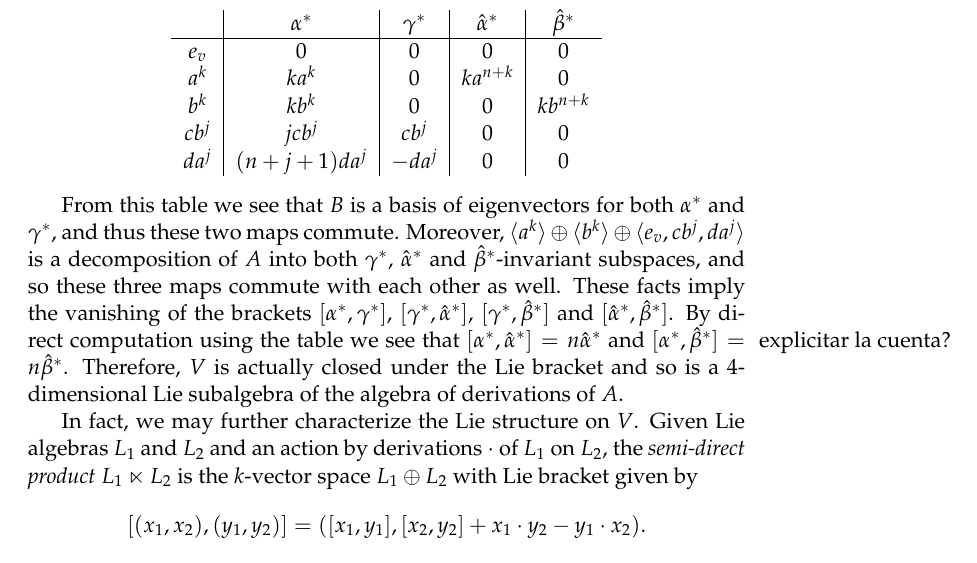
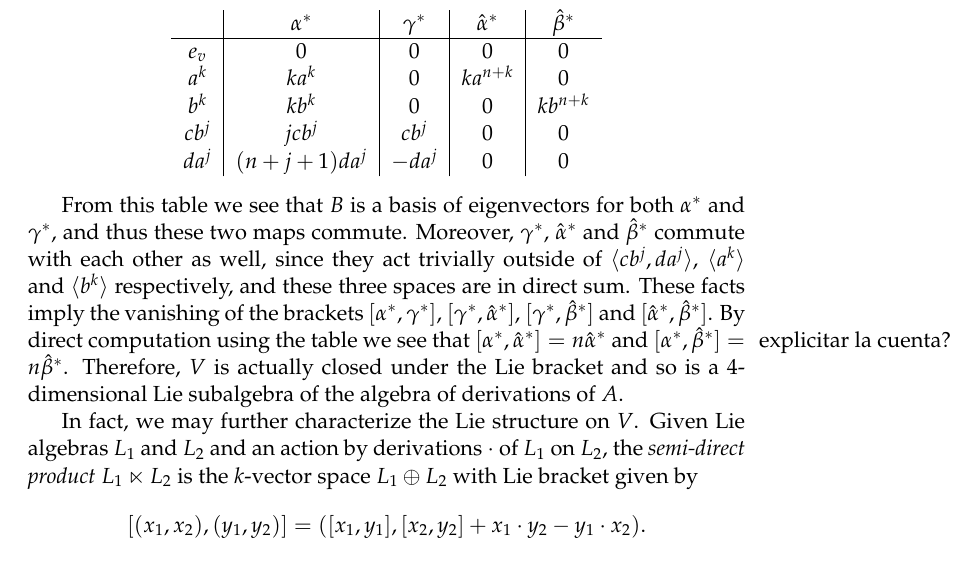
Before and after one commit to fmartin92/Tesis, a LaTeX thesis (tesis.tex, which reads cohomology.tex): part of page 53 of 60, cut so that both start at the same text. Compiled offline with pdfLaTeX.

Commit message:
Blatant lie corrected.

```diff
--- a/cohomology.tex
+++ b/cohomology.tex
@@ -98,7 +98,7 @@ $da^j$ & 	$(n+j+1)da^j$	& $-da^j$		& 0			& 0
 \end{tabular}
 \end{center}
 
-From this table we see that $B$ is a basis of eigenvectors for both $\alpha^*$ and $\gamma^*$, and thus these two maps commute. Moreover, $\langle a^k\rangle \oplus \langle b^k\rangle \oplus \langle e_v, cb^j, da^j\rangle$ is a decomposition of $A$ into both $\gamma^*$, $\hat\alpha^*$ and $\hat\beta^*$-invariant subspaces, and so these three maps commute with each other as well. These facts imply the vanishing of the brackets $[\alpha^*,\gamma^*]$,  $[\gamma^*, \hat\alpha^*]$, $[\gamma^*, \hat\beta^*]$ and $[\hat\alpha^*, \hat\beta^*]$. By direct computation \note{explicitar la cuenta?} using the table we see that $[\alpha^*,\hat\alpha^*]=n\hat\alpha^*$ and $[\alpha^*,\hat\beta^*]=n\hat\beta^*$. Therefore, $V$ is actually closed under the Lie bracket and so is a 4-dimensional Lie subalgebra of the algebra of derivations of $A$.
+From this table we see that $B$ is a basis of eigenvectors for both $\alpha^*$ and $\gamma^*$, and thus these two maps commute. Moreover, $\gamma^*$, $\hat\alpha^*$ and $\hat\beta^*$ commute with each other as well, since they act trivially outside of $\langle cb^j, da^j\rangle$, $\langle a^k\rangle$ and $\langle b^k\rangle$ respectively, and these three spaces are in direct sum. These facts imply the vanishing of the brackets $[\alpha^*,\gamma^*]$,  $[\gamma^*, \hat\alpha^*]$, $[\gamma^*, \hat\beta^*]$ and $[\hat\alpha^*, \hat\beta^*]$. By direct computation \note{explicitar la cuenta?} using the table we see that $[\alpha^*,\hat\alpha^*]=n\hat\alpha^*$ and $[\alpha^*,\hat\beta^*]=n\hat\beta^*$. Therefore, $V$ is actually closed under the Lie bracket and so is a 4-dimensional Lie subalgebra of the algebra of derivations of $A$.
 
 In fact, we may further characterize the Lie structure on $V$. Given Lie algebras $L_1$ and $L_2$ and an action by derivations $\cdot$ of $L_1$ on $L_2$, the \emph{semi-direct product $L_1\ltimes L_2$} is the $k$-vector space $L_1 \oplus L_2$ with Lie bracket given by
 \[[(x_1,x_2), (y_1,y_2)] = ([x_1,y_1], [x_2,y_2]+x_1\cdot y_2 - y_1\cdot x_2).\]
```
